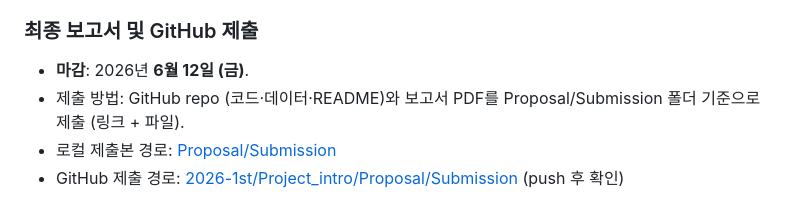
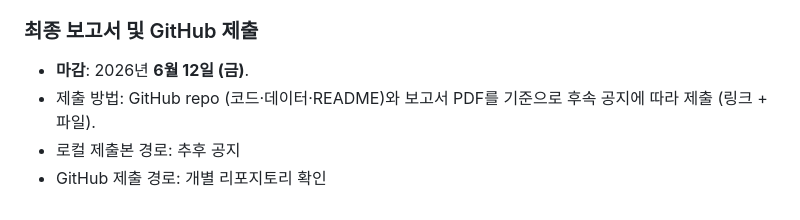
Before and after one commit to 2026-1st/.github, a Markdown page: docs/프로젝트_안내.md, the part around the change. GitHub-like rendering.

Commit message:
Update submission guidelines for final report

```diff
--- a/docs/프로젝트_안내.md
+++ b/docs/프로젝트_안내.md
@@ -188,6 +188,6 @@
 ### 최종 보고서 및 GitHub 제출
 
 - **마감**: 2026년 **6월 12일 (금)**.
-- 제출 방법: GitHub repo (코드·데이터·README)와 보고서 PDF를 Proposal/Submission 폴더 기준으로 제출 (링크 + 파일).
-- 로컬 제출본 경로: [Proposal/Submission](../Proposal/Submission)
-- GitHub 제출 경로: [2026-1st/Project_intro/Proposal/Submission](https://github.com/2026-1st/Project_intro/tree/main/Proposal/Submission) (push 후 확인)
+- 제출 방법: GitHub repo (코드·데이터·README)와 보고서 PDF를 기준으로 후속 공지에 따라 제출 (링크 + 파일).
+- 로컬 제출본 경로: 추후 공지
+- GitHub 제출 경로: 개별 리포지토리 확인
```
